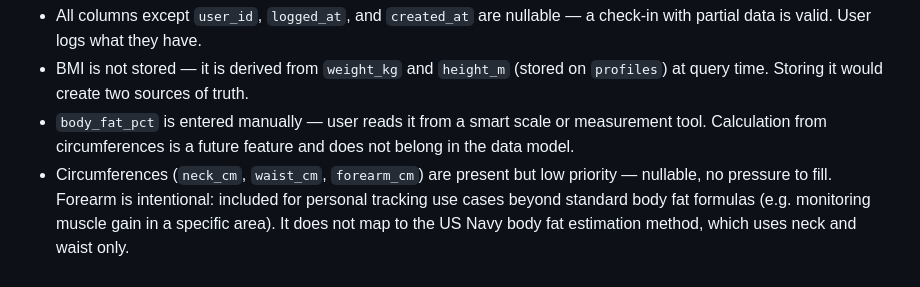
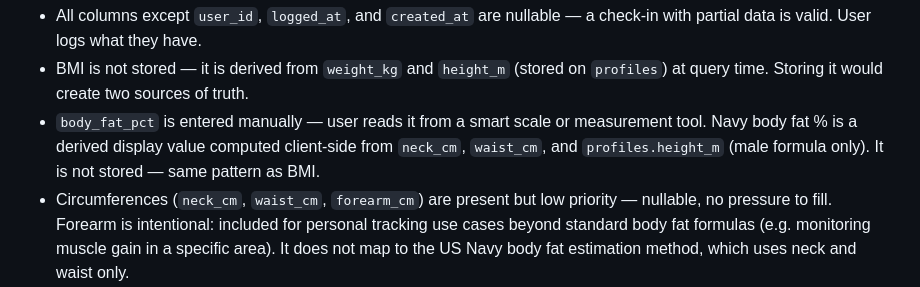
Before and after one commit to IdoGold7/Health-Tracker-Analysis, a Markdown page: docs/data-model.md, the part around the change. Rendered like a GitHub page.

Commit message:
docs: update data-model — Navy BF is now a derived display value, not a future feature

```diff
--- a/docs/data-model.md
+++ b/docs/data-model.md
@@ -363,7 +363,7 @@ order by bm.logged_at;
 **Decisions:**
 - All columns except `user_id`, `logged_at`, and `created_at` are nullable — a check-in with partial data is valid. User logs what they have.
 - BMI is not stored — it is derived from `weight_kg` and `height_m` (stored on `profiles`) at query time. Storing it would create two sources of truth.
-- `body_fat_pct` is entered manually — user reads it from a smart scale or measurement tool. Calculation from circumferences is a future feature and does not belong in the data model.
+- `body_fat_pct` is entered manually — user reads it from a smart scale or measurement tool. Navy body fat % is a derived display value computed client-side from `neck_cm`, `waist_cm`, and `profiles.height_m` (male formula only). It is not stored — same pattern as BMI.
 - Circumferences (`neck_cm`, `waist_cm`, `forearm_cm`) are present but low priority — nullable, no pressure to fill. Forearm is intentional: included for personal tracking use cases beyond standard body fat formulas (e.g. monitoring muscle gain in a specific area). It does not map to the US Navy body fat estimation method, which uses neck and waist only.
 - Entries are editable — users can correct input errors (wrong weight, wrong date). `updated_at` tracks modifications. This matches the `food_logs` pattern. Historical trend analysis uses `logged_at`, not `created_at` or `updated_at`.
 - `logged_at` is client-owned, same pattern as `food_logs`. No past limit, no future timestamps.
```
